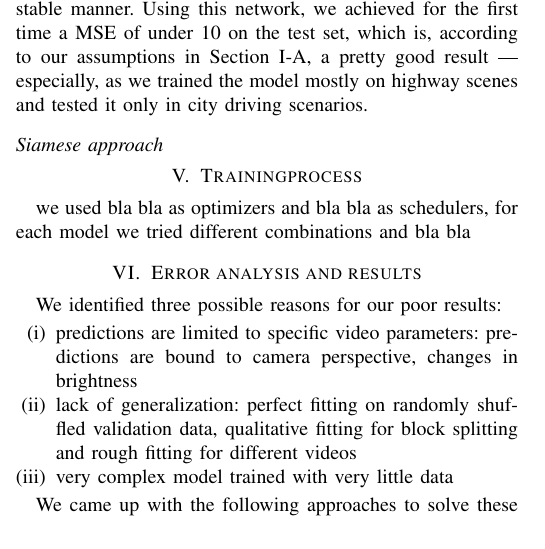
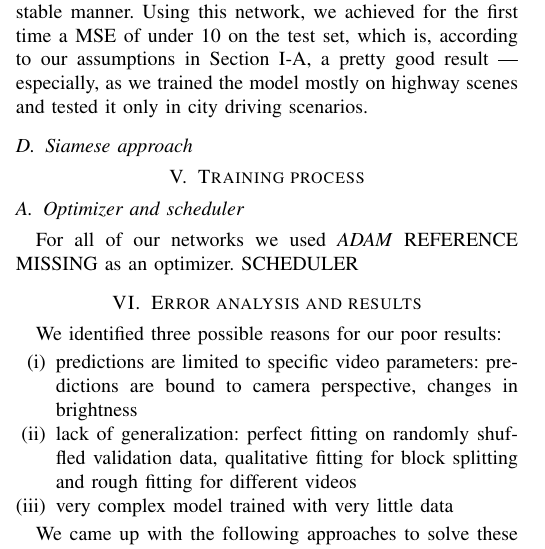
Before and after one commit to Flo-Wo/DL-Visual-Odometry, a LaTeX paper (project/report/Velo_Pred_dashcam_Wolf_Herbst.tex): part of one column of page 3 of 4, cut so that both start at the same text. Compiled offline with pdfLaTeX; a missing font is replaced by an installed copy or a similar font; a LaTeX package or settings file that is missing is left out.

```diff
--- a/project/report/Velo_Pred_dashcam_Wolf_Herbst.tex
+++ b/project/report/Velo_Pred_dashcam_Wolf_Herbst.tex
@@ -244,10 +244,12 @@
 \label{tab:ResultsInitialSplitting}
 \end{table}
 
-\subsection*{Siamese approach}
+\subsection{Siamese approach}
 
-\section{Trainingprocess}
-we used bla bla as optimizers and bla bla as schedulers, for each model we tried different combinations and bla bla
+\section{Training process}
+
+\subsection{Optimizer and scheduler}
+For all of our networks we used \emph{ADAM} REFERENCE MISSING as an optimizer. SCHEDULER
 
 %\begin{comment}
 %\subsection{New splitting and siamese network}
```
Also changed, not shown: project/report/Velo_Pred_dashcam_Wolf_Herbst.pdf.
